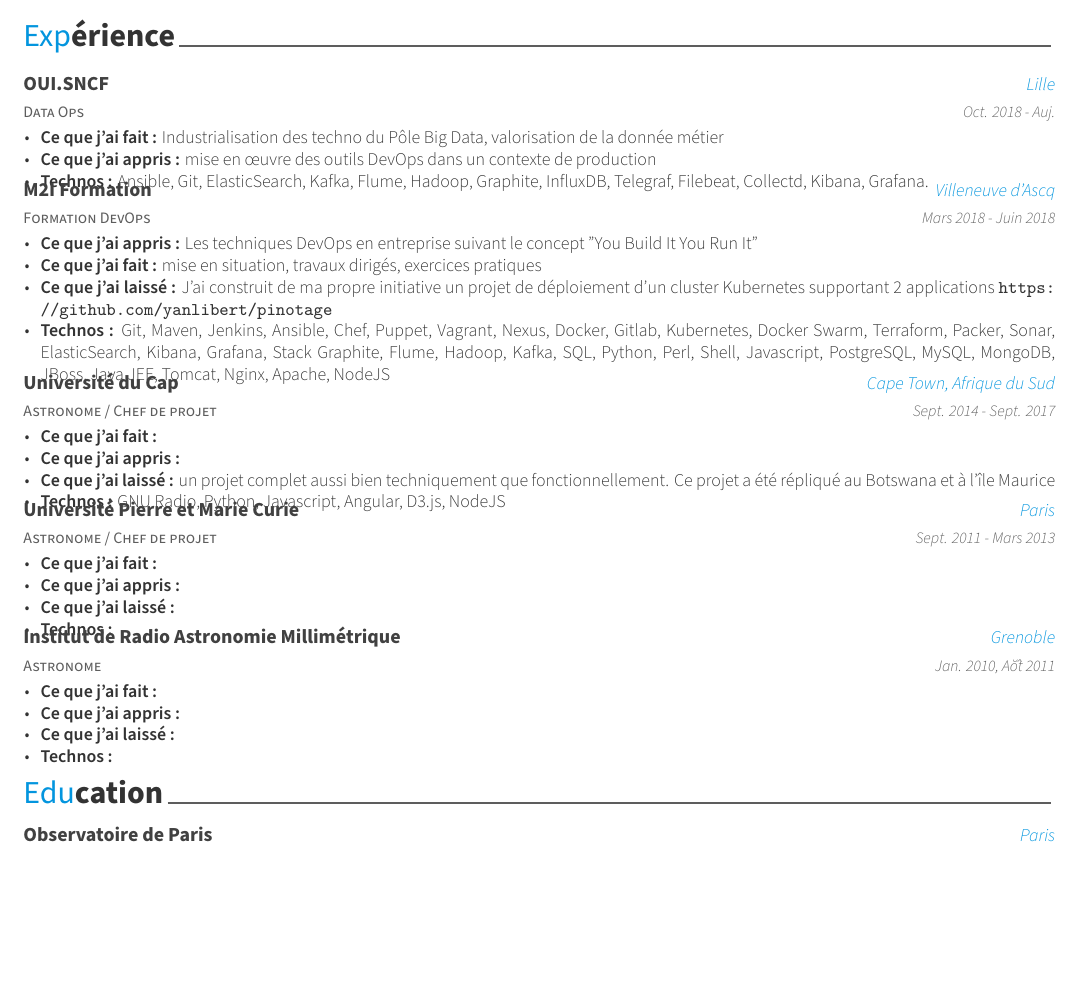
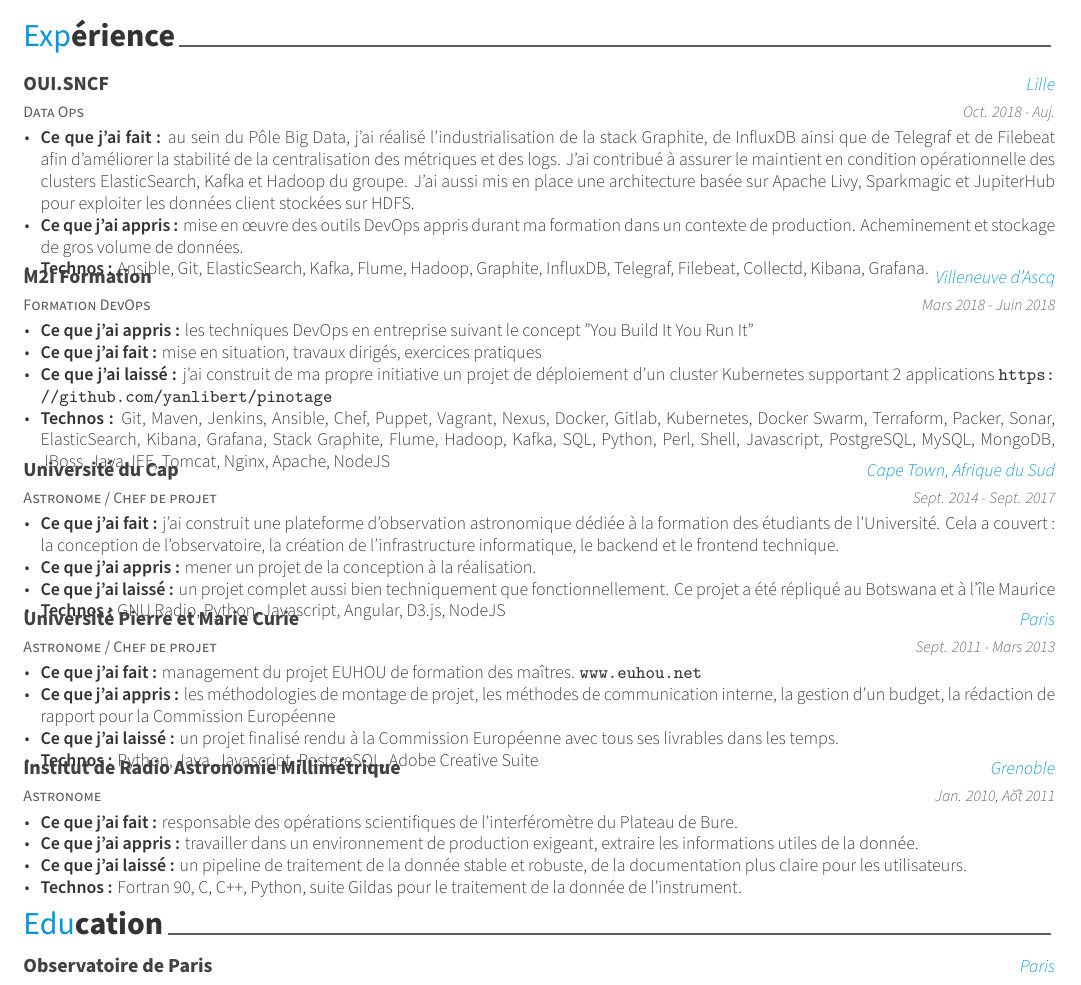
Before and after one commit to yanlibert/CV, a LaTeX CV (resume.tex, which reads resume/experience.tex): part of page 1 of 3, cut so that both start at the same text, the shorter picture padded with empty space. Compiled offline with XeLaTeX.

Commit message:
improvement(xp): better explaination of previous employment

```diff
--- a/resume/experience.tex
+++ b/resume/experience.tex
@@ -17,8 +17,8 @@
     {Oct. 2018 - Auj.} % Date(s)
     {
       \begin{cvitems} % Description(s) of tasks/responsibilities
-        \item {\textbf{Ce que j'ai fait :} Industrialisation des techno du Pôle Big Data, valorisation de la donnée métier}
-        \item {\textbf{Ce que j'ai appris :} mise en \oe uvre des outils DevOps dans un contexte de production}
+        \item {\textbf{Ce que j'ai fait :} au sein du Pôle Big Data, j'ai réalisé l'industrialisation de la stack Graphite, de InfluxDB ainsi que de Telegraf et de Filebeat afin d'améliorer la stabilité de la centralisation des métriques et des logs. J'ai contribué à assurer le maintient en condition opérationnelle des clusters ElasticSearch, Kafka et Hadoop du groupe. J'ai aussi mis en place une architecture basée sur Apache Livy, Sparkmagic et JupiterHub pour exploiter les données client stockées sur HDFS.}
+        \item {\textbf{Ce que j'ai appris :} mise en \oe uvre des outils DevOps appris durant ma formation dans un contexte de production. Acheminement et stockage de gros volume de données.}
         \item {\textbf{Technos :} Ansible, Git, ElasticSearch, Kafka, Flume, Hadoop, Graphite, InfluxDB, Telegraf, Filebeat, Collectd, Kibana, Grafana.}
       \end{cvitems}
     }
@@ -31,9 +31,9 @@
     {Mars 2018 - Juin 2018} % Date(s)
     {
       \begin{cvitems} % Description(s) of tasks/responsibilities
-        \item {\textbf{Ce que j'ai appris :} Les techniques DevOps en entreprise suivant le concept "You Build It You Run It"}
+        \item {\textbf{Ce que j'ai appris :} les techniques DevOps en entreprise suivant le concept "You Build It You Run It"}
         \item {\textbf{Ce que j'ai fait :} mise en situation, travaux dirigés, exercices pratiques}
-        \item {\textbf{Ce que j'ai laissé :} J'ai construit de ma propre initiative un projet de déploiement d'un cluster Kubernetes supportant 2 applications \url{https://github.com/yanlibert/pinotage} }
+        \item {\textbf{Ce que j'ai laissé :} j'ai construit de ma propre initiative un projet de déploiement d'un cluster Kubernetes supportant 2 applications \url{https://github.com/yanlibert/pinotage} }
         \item {\textbf{Technos :} Git, Maven, Jenkins, Ansible, Chef, Puppet, Vagrant, Nexus, Docker, Gitlab, Kubernetes, Docker Swarm, Terraform, Packer, Sonar, ElasticSearch, Kibana, Grafana, Stack Graphite, Flume, Hadoop, Kafka, SQL, Python, Perl, Shell, Javascript, PostgreSQL, MySQL, MongoDB, JBoss, Java JEE, Tomcat, Nginx, Apache, NodeJS}
       \end{cvitems}
     }
@@ -46,8 +46,8 @@
     {Sept. 2014 - Sept. 2017} % Date(s)
     {
       \begin{cvitems} % Description(s) of tasks/responsibilities
-        \item {\textbf{Ce que j'ai fait :}}
-        \item {\textbf{Ce que j'ai appris :}}
+        \item {\textbf{Ce que j'ai fait :} j'ai construit une plateforme d'observation astronomique dédiée à la formation des étudiants de l'Université. Cela a couvert : la conception de l'observatoire, la création de l'infrastructure informatique, le backend et le frontend technique.}
+        \item {\textbf{Ce que j'ai appris :} mener un projet de la conception à la réalisation.}
         \item {\textbf{Ce que j'ai laissé :} un projet complet aussi bien techniquement que fonctionnellement. Ce projet a été répliqué au Botswana et à l'\^\i le Maurice}
         \item {\textbf{Technos :} GNU Radio, Python, Javascript, Angular, D3.js, NodeJS}
       \end{cvitems}
@@ -61,10 +61,10 @@
     {Sept. 2011 - Mars 2013} % Date(s)
     {
       \begin{cvitems} % Description(s) of tasks/responsibilities
-        \item {\textbf{Ce que j'ai fait :}}
-        \item {\textbf{Ce que j'ai appris :}}
-        \item {\textbf{Ce que j'ai laissé :}}
-        \item {\textbf{Technos :}}
+        \item {\textbf{Ce que j'ai fait :} management du projet EUHOU de formation des maîtres. \url{www.euhou.net}}
+        \item {\textbf{Ce que j'ai appris :} les méthodologies de montage de projet, les méthodes de communication interne, la gestion d'un budget, la rédaction de rapport pour la Commission Européenne}
+        \item {\textbf{Ce que j'ai laissé :} un projet finalisé rendu à la Commission Européenne avec tous ses livrables dans les temps. }
+        \item {\textbf{Technos :} Python, Java, Javascript, PostgreSQL, Adobe Creative Suite}
       \end{cvitems}
     }
 
@@ -76,10 +76,10 @@
     {Jan. 2010, Ao\^\u t 2011} % Date(s)
     {
       \begin{cvitems} % Description(s) of tasks/responsibilities
-        \item {\textbf{Ce que j'ai fait :}}
-        \item {\textbf{Ce que j'ai appris :}}
-        \item {\textbf{Ce que j'ai laissé :}}
-        \item {\textbf{Technos :}}
+        \item {\textbf{Ce que j'ai fait :} responsable des opérations scientifiques de l'interféromètre du Plateau de Bure.}
+        \item {\textbf{Ce que j'ai appris :} travailler dans un environnement de production exigeant, extraire les informations utiles de la donnée.}
+        \item {\textbf{Ce que j'ai laissé :} un pipeline de traitement de la donnée stable et robuste, de la documentation plus claire pour les utilisateurs.}
+        \item {\textbf{Technos :} Fortran 90, C, C++, Python, suite Gildas pour le traitement de la donnée de l'instrument.}
       \end{cvitems}
       %\begin{cvsubentries}
       %  \cvsubentry{}{KNOX(Solution for Enterprise Mobile Security) Penetration Testing}{Sep. 2013}{}
```
Also changed, not shown: resume.pdf.
